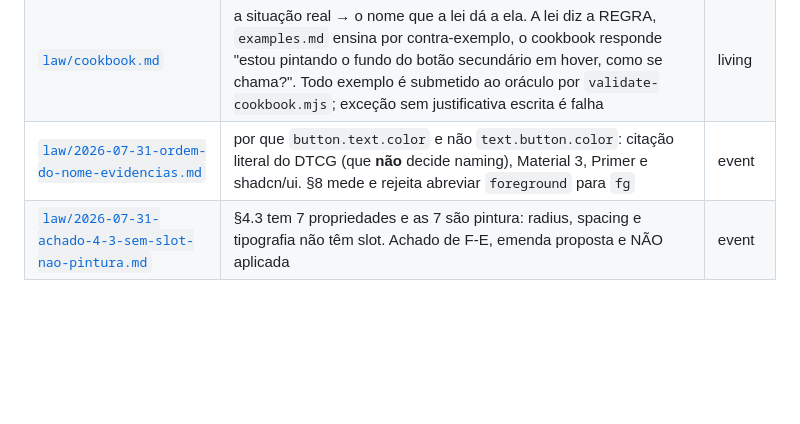
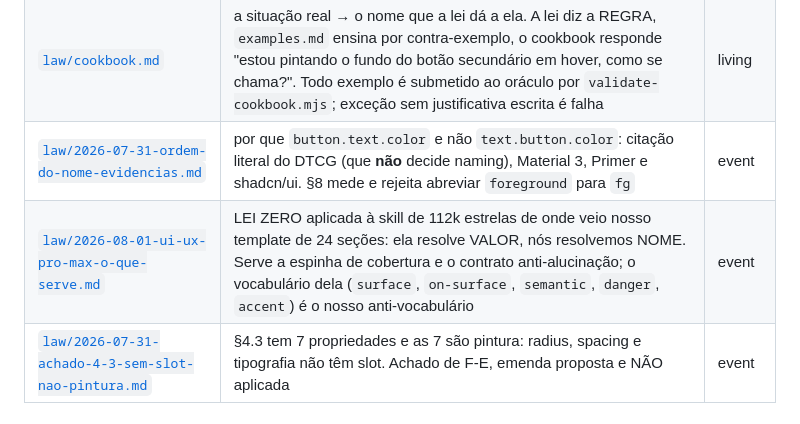
Before and after one commit to gutocarollo/ui-tokenizer, a Markdown page: docs/index.md, the part around the change. GitHub-like rendering; blank space fills up the shorter version.

```diff
--- a/docs/index.md
+++ b/docs/index.md
@@ -25,6 +25,7 @@ Catálogo por categoria, orientado a conteúdo. Para ordem cronológica, ver
 | [`law/GRAMMAR.md`](law/GRAMMAR.md) | a gramática de naming: vocabulário fechado de owners, anatomias, propriedades, variantes e estados. Três palavras banidas — `surface`, `semantic`, `content` (§3.1); §4.3 nomeia `foreground-color`, não `color` | living |
 | [`law/cookbook.md`](law/cookbook.md) | a situação real → o nome que a lei dá a ela. A lei diz a REGRA, `examples.md` ensina por contra-exemplo, o cookbook responde "estou pintando o fundo do botão secundário em hover, como se chama?". Todo exemplo é submetido ao oráculo por `validate-cookbook.mjs`; exceção sem justificativa escrita é falha | living |
 | [`law/2026-07-31-ordem-do-nome-evidencias.md`](law/2026-07-31-ordem-do-nome-evidencias.md) | por que `button.text.color` e não `text.button.color`: citação literal do DTCG (que **não** decide naming), Material 3, Primer e shadcn/ui. §8 mede e rejeita abreviar `foreground` para `fg` | event |
+| [`law/2026-08-01-ui-ux-pro-max-o-que-serve.md`](law/2026-08-01-ui-ux-pro-max-o-que-serve.md) | LEI ZERO aplicada à skill de 112k estrelas de onde veio nosso template de 24 seções: ela resolve VALOR, nós resolvemos NOME. Serve a espinha de cobertura e o contrato anti-alucinação; o vocabulário dela (`surface`, `on-surface`, `semantic`, `danger`, `accent`) é o nosso anti-vocabulário | event |
 | [`law/2026-07-31-achado-4-3-sem-slot-nao-pintura.md`](law/2026-07-31-achado-4-3-sem-slot-nao-pintura.md) | §4.3 tem 7 propriedades e as 7 são pintura: radius, spacing e tipografia não têm slot. Achado de F-E, emenda proposta e NÃO aplicada | event |
 
 ## Arquitetura
```
Also changed, not shown: docs/law/2026-08-01-ui-ux-pro-max-o-que-serve.md (added, +108 -0 lines), docs/log.md (+12 -0 lines).
